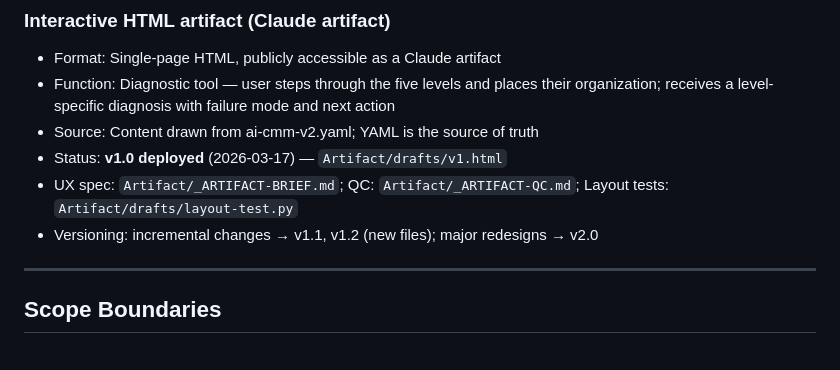
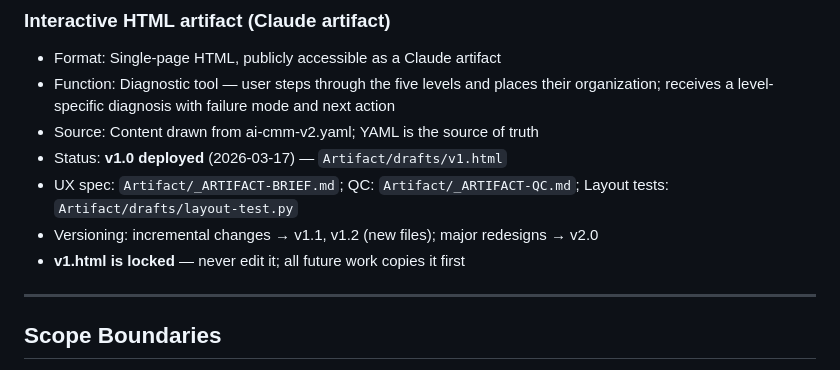
Before and after one commit to rafathebuilder-ZK/protocols-AI-capability-maturity-model, a Markdown page: _PROJECT.md, the part around the change. GitHub-like rendering.

```diff
--- a/_PROJECT.md
+++ b/_PROJECT.md
@@ -76,6 +76,7 @@ This project is net new — not a v5. The prior model is a reference point and s
 - Status: **v1.0 deployed** (2026-03-17) — `Artifact/drafts/v1.html`
 - UX spec: `Artifact/_ARTIFACT-BRIEF.md`; QC: `Artifact/_ARTIFACT-QC.md`; Layout tests: `Artifact/drafts/layout-test.py`
 - Versioning: incremental changes → v1.1, v1.2 (new files); major redesigns → v2.0
+- **v1.html is locked** — never edit it; all future work copies it first
 
 ---
 
```
Also changed, not shown: Artifact/_ARTIFACT-BRIEF.md (+23 -2 lines), _WORKPLAN.md (+2 -2 lines).
